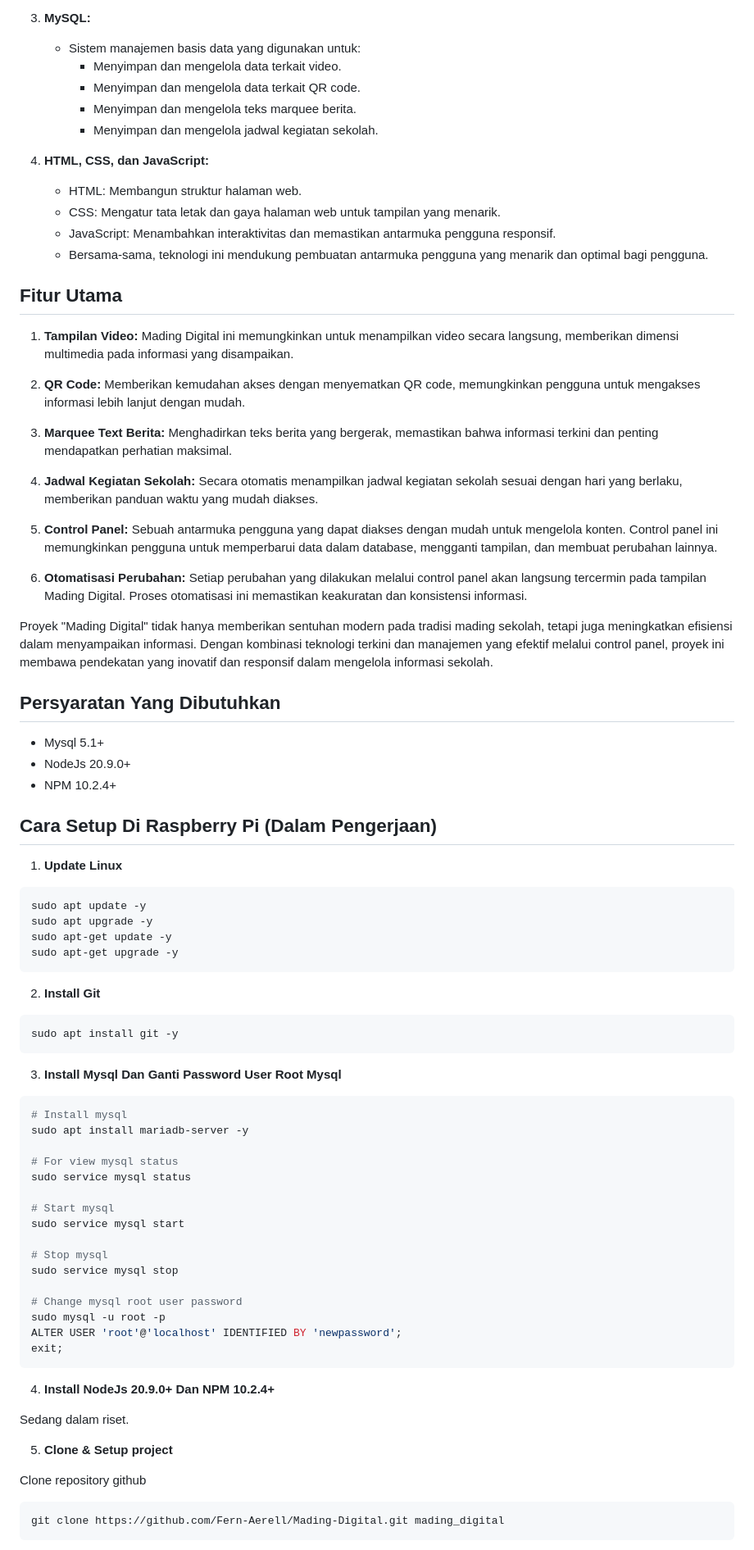
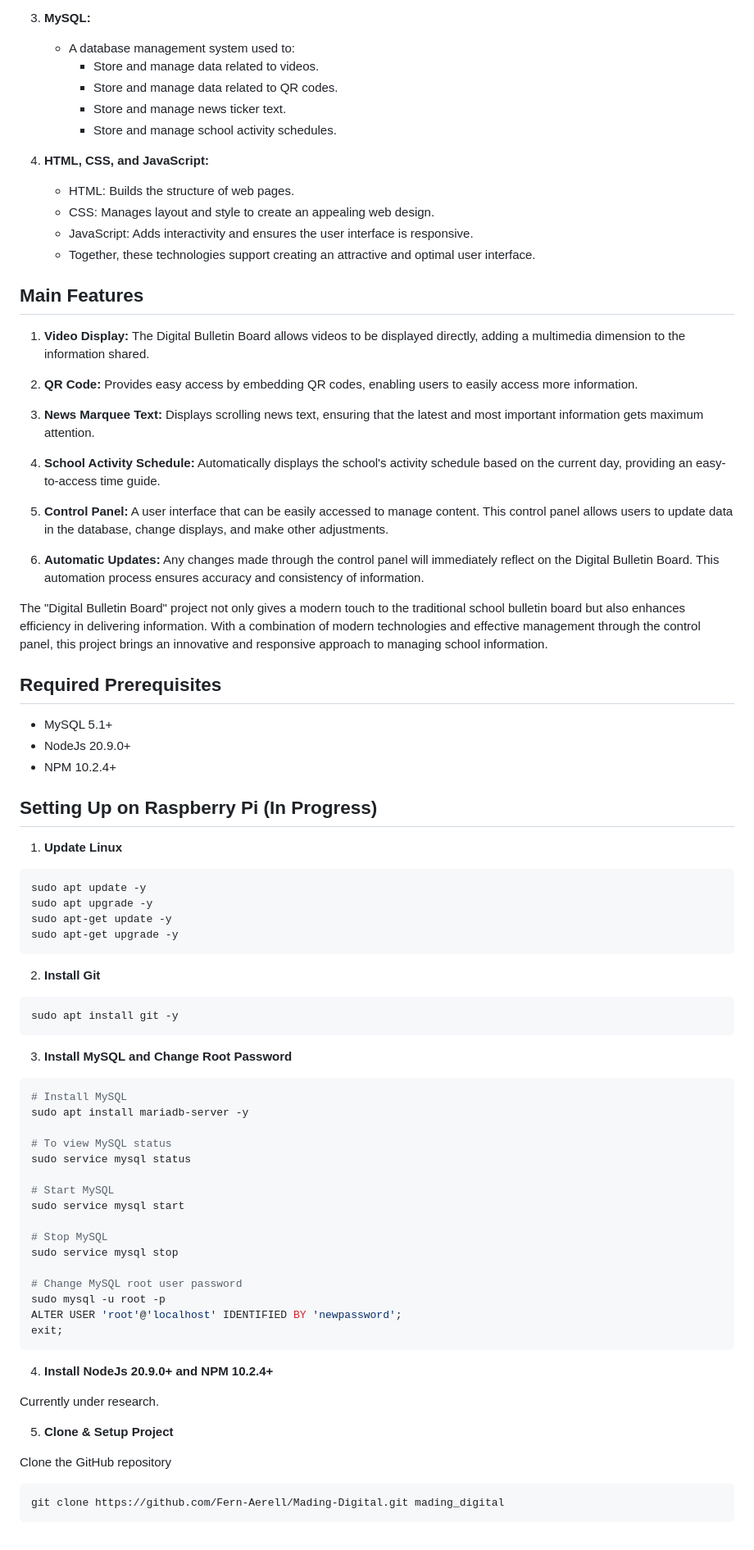
Before and after one commit to Fern-Aerell/Mading-Digital, a Markdown page: README.md, the part around one of its changes. Shown at 82% size. Drawn GitHub-style.

````diff
--- a/README.md
+++ b/README.md
@@ -32,39 +32,39 @@ Ini adalah sebuah inovasi teknologi yang dirancang untuk memodernisasi konsep tr
         - socket.io
 
 3. **MySQL:**
-   - Sistem manajemen basis data yang digunakan untuk:
-     - Menyimpan dan mengelola data terkait video.
-     - Menyimpan dan mengelola data terkait QR code.
-     - Menyimpan dan mengelola teks marquee berita.
-     - Menyimpan dan mengelola jadwal kegiatan sekolah.
+   - A database management system used to:
+     - Store and manage data related to videos.
+     - Store and manage data related to QR codes.
+     - Store and manage news ticker text.
+     - Store and manage school activity schedules.
 
-4. **HTML, CSS, dan JavaScript:**
-   - HTML: Membangun struktur halaman web.
-   - CSS: Mengatur tata letak dan gaya halaman web untuk tampilan yang menarik.
-   - JavaScript: Menambahkan interaktivitas dan memastikan antarmuka pengguna responsif.
-   - Bersama-sama, teknologi ini mendukung pembuatan antarmuka pengguna yang menarik dan optimal bagi pengguna.
+4. **HTML, CSS, and JavaScript:**
+   - HTML: Builds the structure of web pages.
+   - CSS: Manages layout and style to create an appealing web design.
+   - JavaScript: Adds interactivity and ensures the user interface is responsive.
+   - Together, these technologies support creating an attractive and optimal user interface.
 
-## Fitur Utama
-1. **Tampilan Video:** Mading Digital ini memungkinkan untuk menampilkan video secara langsung, memberikan dimensi multimedia pada informasi yang disampaikan.
+## Main Features
+1. **Video Display:** The Digital Bulletin Board allows videos to be displayed directly, adding a multimedia dimension to the information shared.
 
-2. **QR Code:** Memberikan kemudahan akses dengan menyematkan QR code, memungkinkan pengguna untuk mengakses informasi lebih lanjut dengan mudah.
+2. **QR Code:** Provides easy access by embedding QR codes, enabling users to easily access more information.
 
-3. **Marquee Text Berita:** Menghadirkan teks berita yang bergerak, memastikan bahwa informasi terkini dan penting mendapatkan perhatian maksimal.
+3. **News Marquee Text:** Displays scrolling news text, ensuring that the latest and most important information gets maximum attention.
 
-4. **Jadwal Kegiatan Sekolah:** Secara otomatis menampilkan jadwal kegiatan sekolah sesuai dengan hari yang berlaku, memberikan panduan waktu yang mudah diakses.
+4. **School Activity Schedule:** Automatically displays the school's activity schedule based on the current day, providing an easy-to-access time guide.
 
-5. **Control Panel:** Sebuah antarmuka pengguna yang dapat diakses dengan mudah untuk mengelola konten. Control panel ini memungkinkan pengguna untuk memperbarui data dalam database, mengganti tampilan, dan membuat perubahan lainnya.
+5. **Control Panel:** A user interface that can be easily accessed to manage content. This control panel allows users to update data in the database, change displays, and make other adjustments.
 
-6. **Otomatisasi Perubahan:** Setiap perubahan yang dilakukan melalui control panel akan langsung tercermin pada tampilan Mading Digital. Proses otomatisasi ini memastikan keakuratan dan konsistensi informasi.
+6. **Automatic Updates:** Any changes made through the control panel will immediately reflect on the Digital Bulletin Board. This automation process ensures accuracy and consistency of information.
 
-Proyek "Mading Digital" tidak hanya memberikan sentuhan modern pada tradisi mading sekolah, tetapi juga meningkatkan efisiensi dalam menyampaikan informasi. Dengan kombinasi teknologi terkini dan manajemen yang efektif melalui control panel, proyek ini membawa pendekatan yang inovatif dan responsif dalam mengelola informasi sekolah.
+The "Digital Bulletin Board" project not only gives a modern touch to the traditional school bulletin board but also enhances efficiency in delivering information. With a combination of modern technologies and effective management through the control panel, this project brings an innovative and responsive approach to managing school information.
 
-## Persyaratan Yang Dibutuhkan
-- Mysql 5.1+
+## Required Prerequisites
+- MySQL 5.1+
 - NodeJs 20.9.0+
 - NPM 10.2.4+
 
-## Cara Setup Di Raspberry Pi (Dalam Pengerjaan)
+## Setting Up on Raspberry Pi (In Progress)
 
 1. **Update Linux**
 ```sh
@@ -79,33 +79,33 @@ sudo apt-get upgrade -y
 sudo apt install git -y
 ```
 
-3. **Install Mysql Dan Ganti Password User Root Mysql**
+3. **Install MySQL and Change Root Password**
 ```sh
-# Install mysql
+# Install MySQL
 sudo apt install mariadb-server -y
 
-# For view mysql status
+# To view MySQL status
 sudo service mysql status
 
-# Start mysql
+# Start MySQL
 sudo service mysql start
 
-# Stop mysql
+# Stop MySQL
 sudo service mysql stop
 
-# Change mysql root user password
+# Change MySQL root user password
 sudo mysql -u root -p
 ALTER USER 'root'@'localhost' IDENTIFIED BY 'newpassword';
 exit;
 ```
 
-4. **Install NodeJs 20.9.0+ Dan NPM 10.2.4+**
+4. **Install NodeJs 20.9.0+ and NPM 10.2.4+**
 
-Sedang dalam riset.
+Currently under research.
 
-5. **Clone & Setup project**
+5. **Clone & Setup Project**
 
-Clone repository github
+Clone the GitHub repository
 ```sh
 git clone https://github.com/Fern-Aerell/Mading-Digital.git mading_digital
 ```
````
Also changed, not shown: other parts of README.md (+27 -27 lines).
